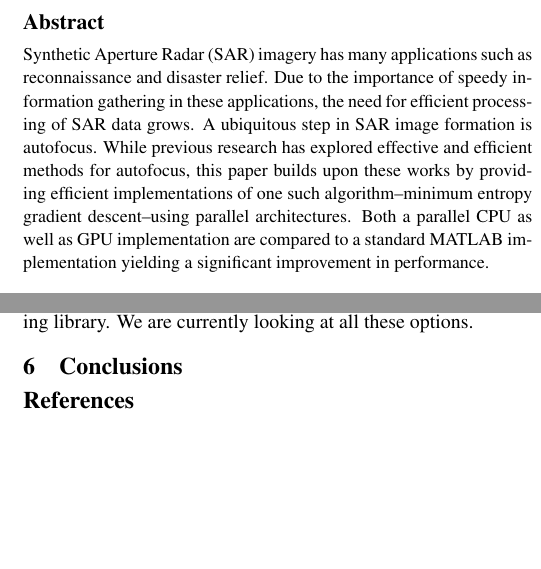
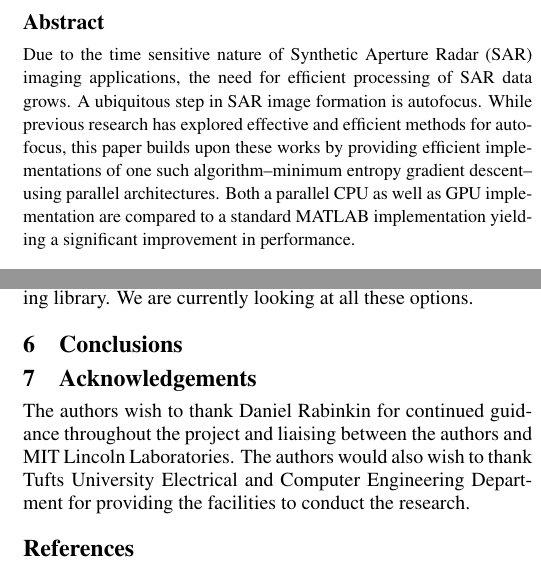
Before and after one commit to nnaka/sar_paper, a LaTeX document (sar_paper.tex, which reads sections/acknowledgements.tex): two parts of the columns of pages 1 and 4 of 4, joined at a grey line, cut so that both start at the same text, the shorter picture padded with empty space. Compiled offline with pdfLaTeX.

Commit message:
Adding Acknowledgements section

```diff
--- a/sar_paper.tex
+++ b/sar_paper.tex
@@ -59,21 +59,21 @@
 %\copyrightspace
 \thispagestyle{empty}
 
-\subsection*{Abstract} \begin{small} Synthetic Aperture Radar (SAR) imagery has
-  many applications such as reconnaissance and disaster relief.  Due to the
-  importance of speedy information gathering in these applications, the need
-  for efficient processing of SAR data grows. A ubiquitous step in SAR image
-  formation is autofocus. While previous research has explored effective and
-  efficient methods for autofocus, this paper builds upon these works by
-  providing efficient implementations of one such algorithm--minimum entropy
-  gradient descent--using parallel architectures.  Both a parallel CPU as well
-  as GPU implementation are compared to a standard MATLAB implementation
-  yielding a significant improvement in performance.
+\subsection*{Abstract} \begin{small}  Due to the time sensitive nature of
+  Synthetic Aperture Radar (SAR) imaging applications, the need for efficient
+  processing of SAR data grows. A ubiquitous step in SAR image formation is
+  autofocus. While previous research has explored effective and efficient
+  methods for autofocus, this paper builds upon these works by providing
+  efficient implementations of one such algorithm--minimum entropy gradient
+  descent--using parallel architectures.  Both a parallel CPU as well as GPU
+  implementation are compared to a standard MATLAB implementation yielding a
+  significant improvement in performance.
 \end{small}
 
 \input{sections/introduction} \input{sections/relatedwork}
 \input{sections/implementation} \input{sections/results}
 \input{sections/futurework} \input{sections/conclusions}
+\input{sections/acknowledgements}
 
 \begin{small} \bibliographystyle{abbrv} \bibliography{sar_paper} \end{small}
 
--- /dev/null
+++ b/sections/acknowledgements.tex
@@ -0,0 +1,6 @@
+\section{Acknowledgements}\label{sec:acknowledgements}
+
+The authors wish to thank Daniel Rabinkin for continued guidance throughout the
+project and liaising between the authors and MIT Lincoln Laboratories.  The
+authors would also wish to thank Tufts University Electrical and Computer
+Engineering Department for providing the facilities to conduct the research.
```
